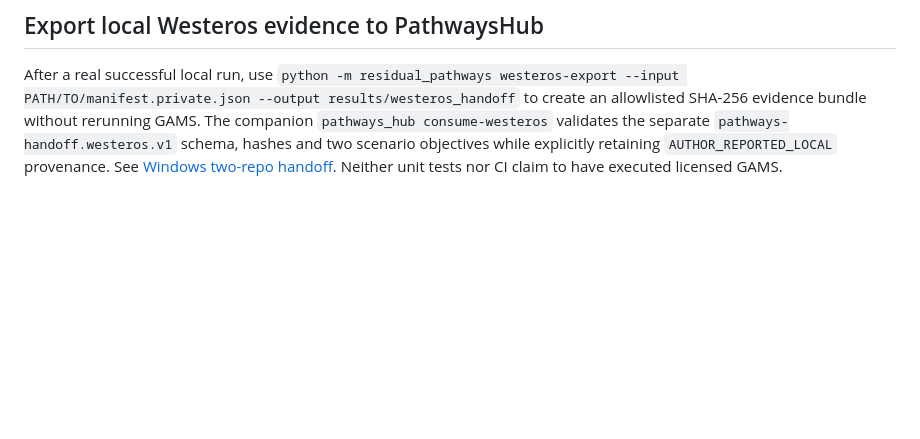
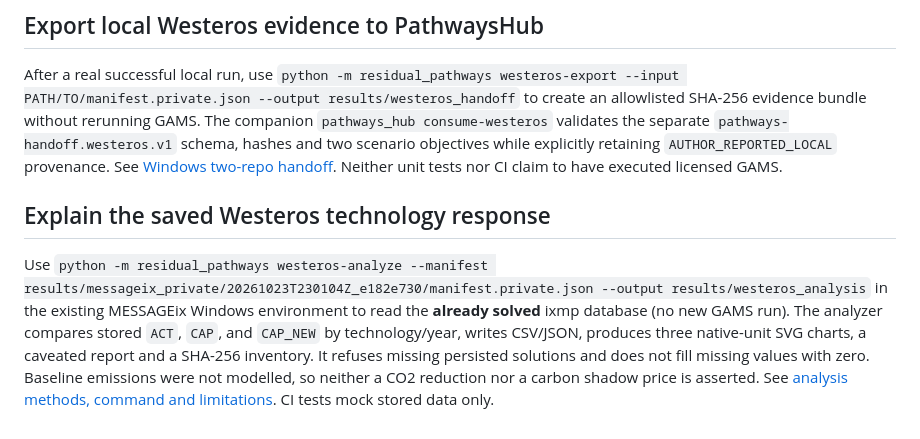
Before and after one commit to abhijith-sivaprasadan/residual-pathways, a Markdown page: README.md, the part around the change. Rendered like a GitHub page; blank space fills up the shorter version.

Commit message:
Document saved-solution Westeros technology comparison and charts

```diff
--- a/README.md
+++ b/README.md
@@ -79,3 +79,7 @@ We have a GAMS-free tested, locally executable runner for official pinned MESSAG
 ## Export local Westeros evidence to PathwaysHub
 
 After a real successful local run, use `python -m residual_pathways westeros-export --input PATH/TO/manifest.private.json --output results/westeros_handoff` to create an allowlisted SHA-256 evidence bundle without rerunning GAMS. The companion `pathways_hub consume-westeros` validates the separate `pathways-handoff.westeros.v1` schema, hashes and two scenario objectives while explicitly retaining `AUTHOR_REPORTED_LOCAL` provenance. See [Windows two-repo handoff](docs/westeros_handoff.md). Neither unit tests nor CI claim to have executed licensed GAMS.
+
+## Explain the saved Westeros technology response
+
+Use `python -m residual_pathways westeros-analyze --manifest results/messageix_private/20261023T230104Z_e182e730/manifest.private.json --output results/westeros_analysis` in the existing MESSAGEix Windows environment to read the **already solved** ixmp database (no new GAMS run). The analyzer compares stored `ACT`, `CAP`, and `CAP_NEW` by technology/year, writes CSV/JSON, produces three native-unit SVG charts, a caveated report and a SHA-256 inventory. It refuses missing persisted solutions and does not fill missing values with zero. Baseline emissions were not modelled, so neither a CO2 reduction nor a carbon shadow price is asserted. See [analysis methods, command and limitations](docs/westeros_analysis.md). CI tests mock stored data only.
```
